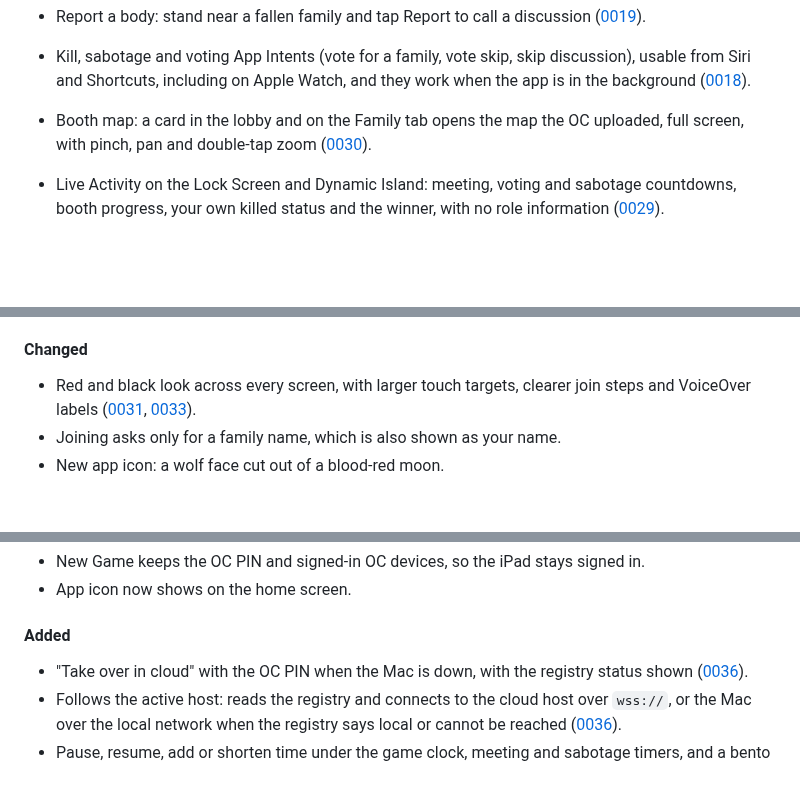
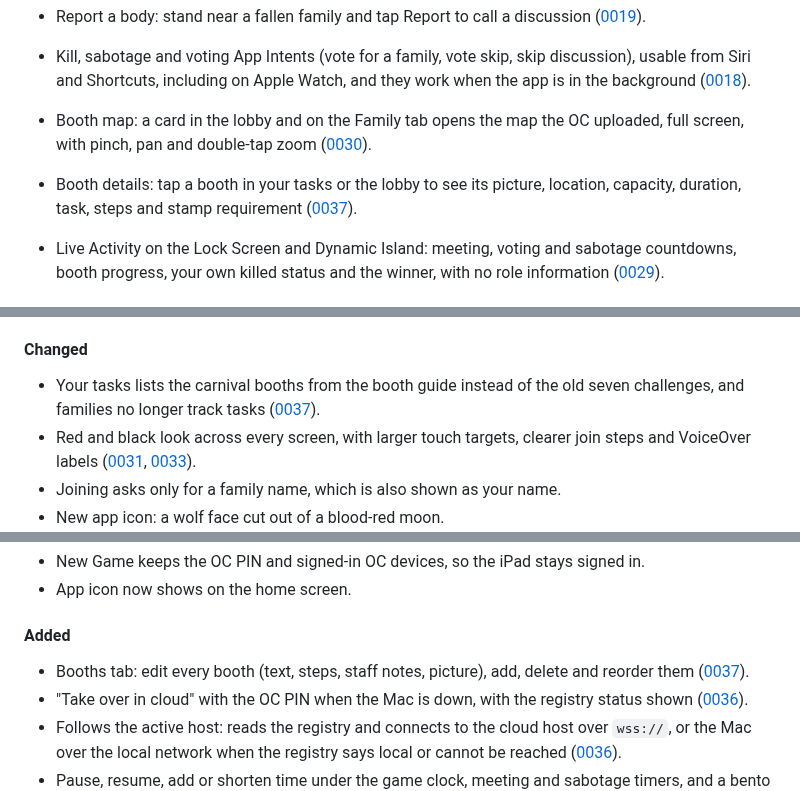
Before and after one commit to Andrew4Coding/academy-murder-mystery, a Markdown page: CHANGELOG.md, 3 parts joined by grey strips. Drawn GitHub-style; blank space fills up the shorter version.

```diff
--- a/CHANGELOG.md
+++ b/CHANGELOG.md
@@ -29,6 +29,7 @@ Tooling and refactors that users can't see don't go here.
 - Report a body: stand near a fallen family and tap Report to call a discussion ([0019](specs/features/0019-report-body.md)).
 - Kill, sabotage and voting App Intents (vote for a family, vote skip, skip discussion), usable from Siri and Shortcuts, including on Apple Watch, and they work when the app is in the background ([0018](specs/apps/ios/features/0018-watch-intents.md)).
 - Booth map: a card in the lobby and on the Family tab opens the map the OC uploaded, full screen, with pinch, pan and double-tap zoom ([0030](specs/features/0030-booth-map.md)).
+- Booth details: tap a booth in your tasks or the lobby to see its picture, location, capacity, duration, task, steps and stamp requirement ([0037](specs/features/0037-booth-details.md)).
 - Live Activity on the Lock Screen and Dynamic Island: meeting, voting and sabotage countdowns, booth progress, your own killed status and the winner, with no role information ([0029](specs/apps/ios/features/0029-live-activities.md)).
 
 #### Fixed
@@ -51,6 +52,7 @@ Tooling and refactors that users can't see don't go here.
 
 #### Changed
 
+- Your tasks lists the carnival booths from the booth guide instead of the old seven challenges, and families no longer track tasks ([0037](specs/features/0037-booth-details.md)).
 - Red and black look across every screen, with larger touch targets, clearer join steps and VoiceOver labels ([0031](specs/features/0031-red-black-theme-and-accessibility.md), [0033](specs/features/0033-screen-restyle-and-ui-flow.md)).
 - Joining asks only for a family name, which is also shown as your name.
 - New app icon: a wolf face cut out of a blood-red moon.
@@ -82,6 +84,7 @@ Tooling and refactors that users can't see don't go here.
 
 #### Added
 
+- Booths tab: edit every booth (text, steps, staff notes, picture), add, delete and reorder them ([0037](specs/features/0037-booth-details.md)).
 - "Take over in cloud" with the OC PIN when the Mac is down, with the registry status shown ([0036](specs/features/0036-host-switching.md)).
 - Follows the active host: reads the registry and connects to the cloud host over `wss://`, or the Mac over the local network when the registry says local or cannot be reached ([0036](specs/features/0036-host-switching.md)).
 - Pause, resume, add or shorten time under the game clock, meeting and sabotage timers, and a bento Setup screen with native time steppers.
```
Also changed, not shown: other parts of CHANGELOG.md (+1 -0 lines), CLAUDE.md (+4 -2 lines).
